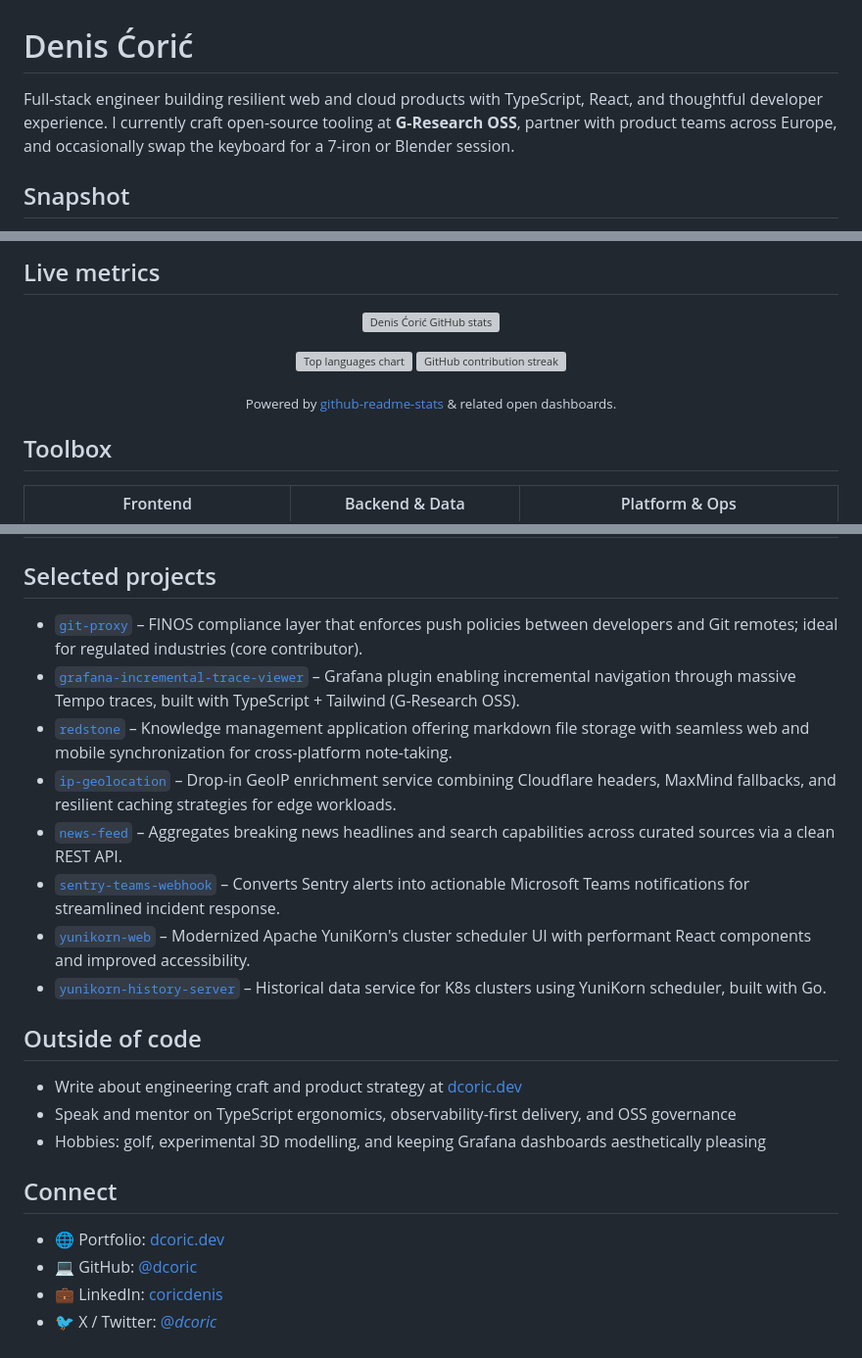
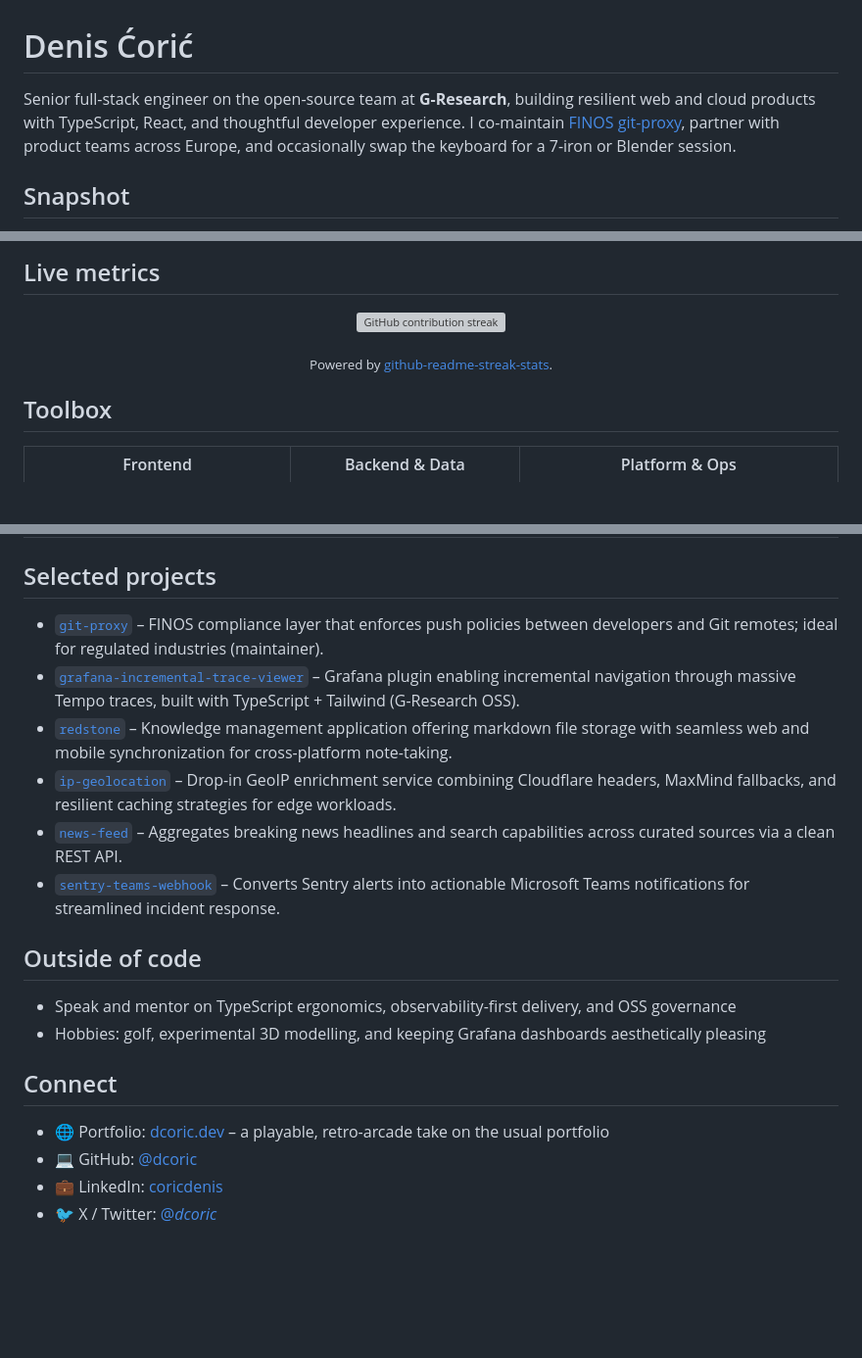
Before and after one commit to dcoric/dcoric, a Markdown page: README.md, 3 parts joined by grey strips. Shown at 98% size. Drawn GitHub-style; blank space fills up the shorter version; grey boxes are pictures that could not be loaded.

Commit message:
docs: refresh profile README
- Describe role as senior full-stack engineer on G-Research's OSS team
- Feature FINOS git-proxy with maintainer status
- Drop the github-readme-stats cards (public instance returns 503
  DEPLOYMENT_PAUSED); keep the working streak card
- Remove the YuniKorn projects and the stale "write at dcoric.dev" line
- Describe dcoric.dev as the arcade portfolio it now is

Co-Authored-By: Claude Opus 5.5 <noreply@anthropic.com>
Claude-Session: https://claude.ai/code/session_01TmSFWDxTEdBGBi5JbpCqP3

```diff
--- a/README.md
+++ b/README.md
@@ -1,6 +1,6 @@
 # Denis Ćorić
 
-Full-stack engineer building resilient web and cloud products with TypeScript, React, and thoughtful developer experience. I currently craft open-source tooling at **G-Research OSS**, partner with product teams across Europe, and occasionally swap the keyboard for a 7-iron or Blender session.
+Senior full-stack engineer on the open-source team at **G-Research**, building resilient web and cloud products with TypeScript, React, and thoughtful developer experience. I co-maintain [FINOS git-proxy](https://github.com/finos/git-proxy), partner with product teams across Europe, and occasionally swap the keyboard for a 7-iron or Blender session.
 
 ## Snapshot
 - 🌍 Based in Belgrade, collaborating remotely across EU/UK time zones
@@ -16,23 +16,13 @@ Full-stack engineer building resilient web and cloud products with TypeScript, R
 ## Live metrics
 <p align="center">
   <img
-    src="https://github-readme-stats.vercel.app/api?username=dcoric&show_icons=true&rank_icon=github&theme=transparent&hide_title=true&hide_border=true"
-    alt="Denis Ćorić GitHub stats"
-  />
-</p>
-<p align="center">
-  <img
-    src="https://github-readme-stats.vercel.app/api/top-langs/?username=dcoric&layout=compact&theme=transparent&hide_title=true&hide_border=true&langs_count=6"
-    alt="Top languages chart"
-  />
-  <img
     src="https://streak-stats.demolab.com?user=dcoric&theme=transparent&hide_border=true"
     alt="GitHub contribution streak"
   />
 </p>
 
 <p align="center">
-  <sub>Powered by <a href="https://github.com/anuraghazra/github-readme-stats">github-readme-stats</a> & related open dashboards.</sub>
+  <sub>Powered by <a href="https://github.com/DenverCoder1/github-readme-streak-stats">github-readme-streak-stats</a>.</sub>
 </p>
 
 ## Toolbox
@@ -44,22 +34,19 @@ Full-stack engineer building resilient web and cloud products with TypeScript, R
 | Storybook, Testing Library, Jest | PostgreSQL, MongoDB, Redis | Observability (Grafana, Tempo), OpenTelemetry |
 
 ## Selected projects
-- [`git-proxy`](https://github.com/finos/git-proxy) – FINOS compliance layer that enforces push policies between developers and Git remotes; ideal for regulated industries (core contributor).
+- [`git-proxy`](https://github.com/finos/git-proxy) – FINOS compliance layer that enforces push policies between developers and Git remotes; ideal for regulated industries (maintainer).
 - [`grafana-incremental-trace-viewer`](https://github.com/G-Research/grafana-incremental-trace-viewer) – Grafana plugin enabling incremental navigation through massive Tempo traces, built with TypeScript + Tailwind (G-Research OSS).
 - [`redstone`](https://github.com/dcoric/redstone) – Knowledge management application offering markdown file storage with seamless web and mobile synchronization for cross-platform note-taking.
 - [`ip-geolocation`](https://github.com/dcoric/ip-geolocation) – Drop-in GeoIP enrichment service combining Cloudflare headers, MaxMind fallbacks, and resilient caching strategies for edge workloads.
 - [`news-feed`](https://github.com/dcoric/news-feed) – Aggregates breaking news headlines and search capabilities across curated sources via a clean REST API.
 - [`sentry-teams-webhook`](https://github.com/dcoric/sentry-teams-webhook) – Converts Sentry alerts into actionable Microsoft Teams notifications for streamlined incident response.
-- [`yunikorn-web`](https://github.com/apache/yunikorn-web) – Modernized Apache YuniKorn's cluster scheduler UI with performant React components and improved accessibility.
-- [`yunikorn-history-server`](https://github.com/dcoric/yunikorn-history-server) – Historical data service for K8s clusters using YuniKorn scheduler, built with Go.
 
 ## Outside of code
-- Write about engineering craft and product strategy at [dcoric.dev](https://dcoric.dev)
 - Speak and mentor on TypeScript ergonomics, observability-first delivery, and OSS governance
 - Hobbies: golf, experimental 3D modelling, and keeping Grafana dashboards aesthetically pleasing
 
 ## Connect
-- 🌐 Portfolio: [dcoric.dev](https://dcoric.dev)
+- 🌐 Portfolio: [dcoric.dev](https://dcoric.dev) – a playable, retro-arcade take on the usual portfolio
 - 💻 GitHub: [@dcoric](https://github.com/dcoric)
 - 💼 LinkedIn: [coricdenis](https://www.linkedin.com/in/coricdenis)
 - 🐦 X / Twitter: [@_dcoric_](https://x.com/_dcoric_)
```
